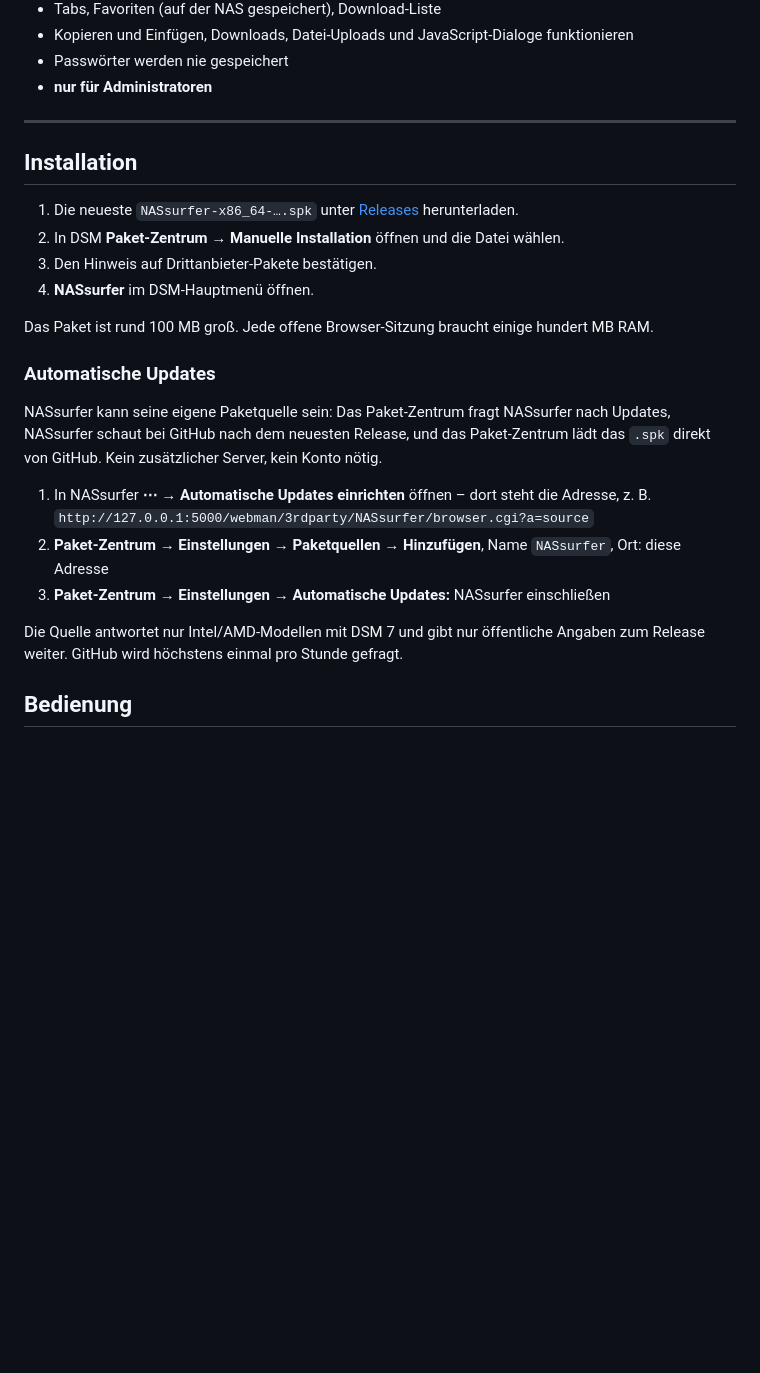
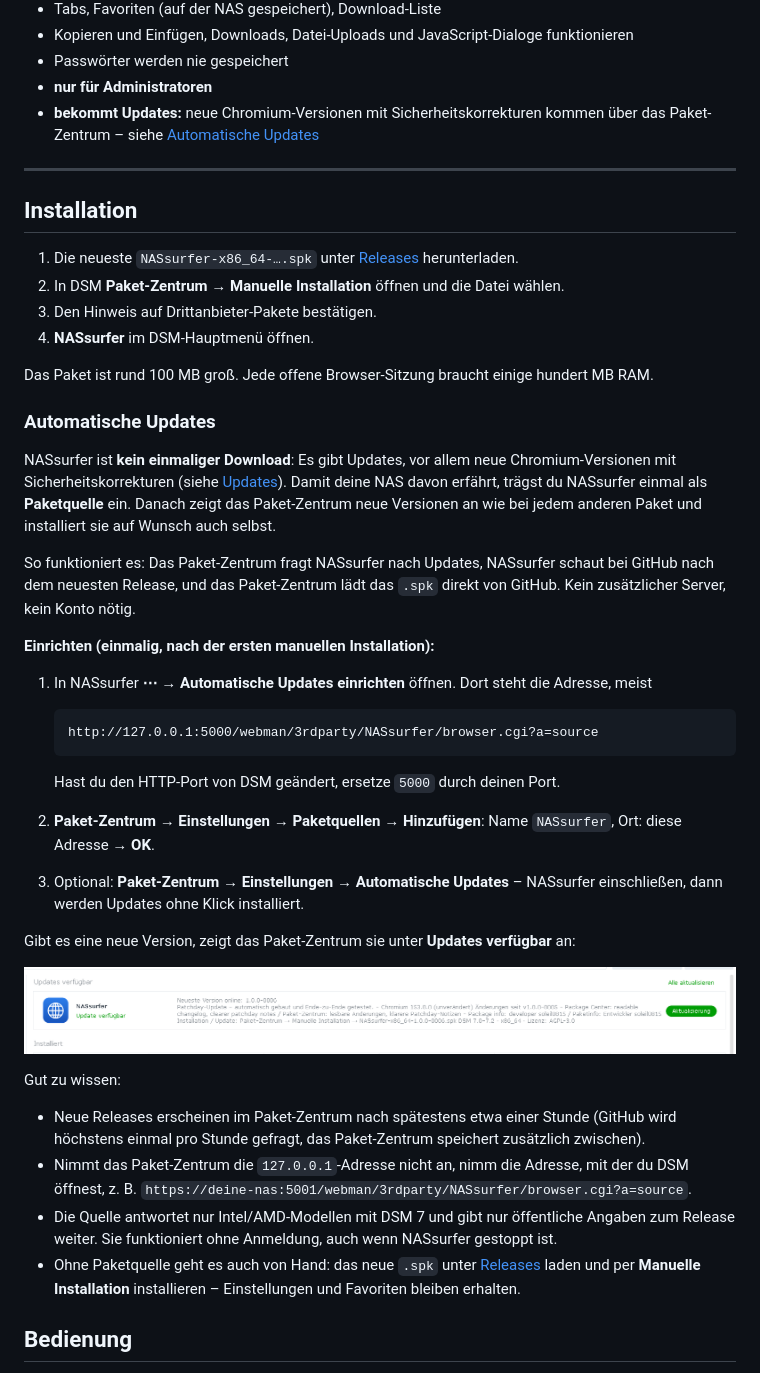
Before and after one commit to soleil0815/nassurfer, a Markdown page: README.de.md, the part around the change. GitHub-like rendering; pictures changed too: docs/images/update-available.png (added); blank space fills up the shorter version.

````diff
--- a/README.de.md
+++ b/README.de.md
@@ -23,6 +23,8 @@ Weboberflächen in deinem Netz: Router, Drucker, Proxmox, Docker-Werkzeuge, Intr
 - Kopieren und Einfügen, Downloads, Datei-Uploads und JavaScript-Dialoge funktionieren
 - Passwörter werden nie gespeichert
 - **nur für Administratoren**
+- **bekommt Updates:** neue Chromium-Versionen mit Sicherheitskorrekturen kommen über das
+  Paket-Zentrum – siehe [Automatische Updates](#automatische-updates)
 
 ---
 
@@ -37,17 +39,46 @@ Das Paket ist rund 100 MB groß. Jede offene Browser-Sitzung braucht einige hund
 
 ### Automatische Updates
 
-NASsurfer kann seine eigene Paketquelle sein: Das Paket-Zentrum fragt NASsurfer nach
-Updates, NASsurfer schaut bei GitHub nach dem neuesten Release, und das Paket-Zentrum
-lädt das `.spk` direkt von GitHub. Kein zusätzlicher Server, kein Konto nötig.
+NASsurfer ist **kein einmaliger Download**: Es gibt Updates, vor allem neue
+Chromium-Versionen mit Sicherheitskorrekturen (siehe [Updates](#updates)). Damit deine NAS
+davon erfährt, trägst du NASsurfer einmal als **Paketquelle** ein. Danach zeigt das
+Paket-Zentrum neue Versionen an wie bei jedem anderen Paket und installiert sie auf Wunsch
+auch selbst.
 
-1. In NASsurfer **⋯ → Automatische Updates einrichten** öffnen – dort steht die Adresse,
-   z. B. `http://127.0.0.1:5000/webman/3rdparty/NASsurfer/browser.cgi?a=source`
-2. **Paket-Zentrum → Einstellungen → Paketquellen → Hinzufügen**, Name `NASsurfer`, Ort: diese Adresse
-3. **Paket-Zentrum → Einstellungen → Automatische Updates:** NASsurfer einschließen
+So funktioniert es: Das Paket-Zentrum fragt NASsurfer nach Updates, NASsurfer schaut bei
+GitHub nach dem neuesten Release, und das Paket-Zentrum lädt das `.spk` direkt von GitHub.
+Kein zusätzlicher Server, kein Konto nötig.
 
-Die Quelle antwortet nur Intel/AMD-Modellen mit DSM 7 und gibt nur öffentliche Angaben
-zum Release weiter. GitHub wird höchstens einmal pro Stunde gefragt.
+**Einrichten (einmalig, nach der ersten manuellen Installation):**
+
+1. In NASsurfer **⋯ → Automatische Updates einrichten** öffnen. Dort steht die Adresse,
+   meist
+
+   ```
+   http://127.0.0.1:5000/webman/3rdparty/NASsurfer/browser.cgi?a=source
+   ```
+
+   Hast du den HTTP-Port von DSM geändert, ersetze `5000` durch deinen Port.
+2. **Paket-Zentrum → Einstellungen → Paketquellen → Hinzufügen**: Name `NASsurfer`, Ort:
+   diese Adresse → **OK**.
+3. Optional: **Paket-Zentrum → Einstellungen → Automatische Updates** – NASsurfer
+   einschließen, dann werden Updates ohne Klick installiert.
+
+Gibt es eine neue Version, zeigt das Paket-Zentrum sie unter **Updates verfügbar** an:
+
+![Das Paket-Zentrum bietet ein NASsurfer-Update an](docs/images/update-available.png)
+
+Gut zu wissen:
+
+- Neue Releases erscheinen im Paket-Zentrum nach spätestens etwa einer Stunde (GitHub wird
+  höchstens einmal pro Stunde gefragt, das Paket-Zentrum speichert zusätzlich zwischen).
+- Nimmt das Paket-Zentrum die `127.0.0.1`-Adresse nicht an, nimm die Adresse, mit der du
+  DSM öffnest, z. B. `https://deine-nas:5001/webman/3rdparty/NASsurfer/browser.cgi?a=source`.
+- Die Quelle antwortet nur Intel/AMD-Modellen mit DSM 7 und gibt nur öffentliche Angaben
+  zum Release weiter. Sie funktioniert ohne Anmeldung, auch wenn NASsurfer gestoppt ist.
+- Ohne Paketquelle geht es auch von Hand: das neue `.spk` unter [Releases](../../releases)
+  laden und per **Manuelle Installation** installieren – Einstellungen und Favoriten
+  bleiben erhalten.
 
 ## Bedienung
 
````
Also changed, not shown: README.md (+39 -9 lines).
